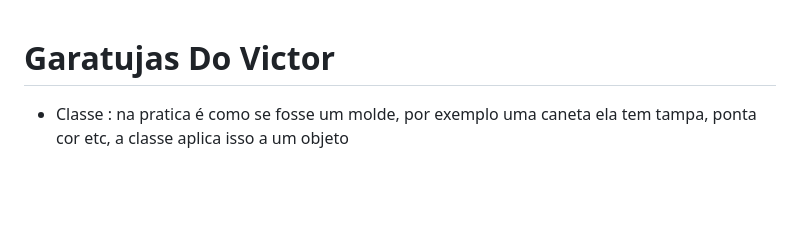
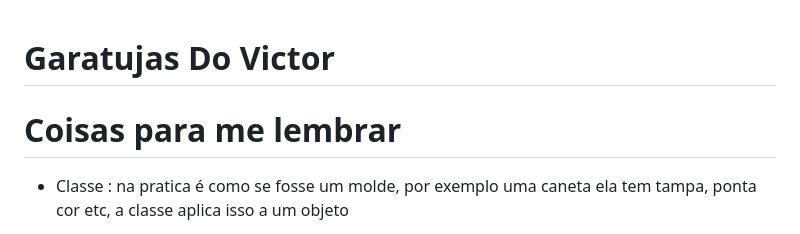
Before and after one commit to Victorpc132/garatujas, a Markdown page: README.md, the part around the change. GitHub-like rendering; blank space fills up the shorter version.

```diff
--- a/README.md
+++ b/README.md
@@ -1,4 +1,6 @@
 # Garatujas Do Victor
+
+# Coisas para me lembrar
 
 * Classe :  na pratica é como se fosse um molde, por exemplo uma caneta ela tem tampa, ponta cor etc, a classe aplica isso a um objeto
 
```
